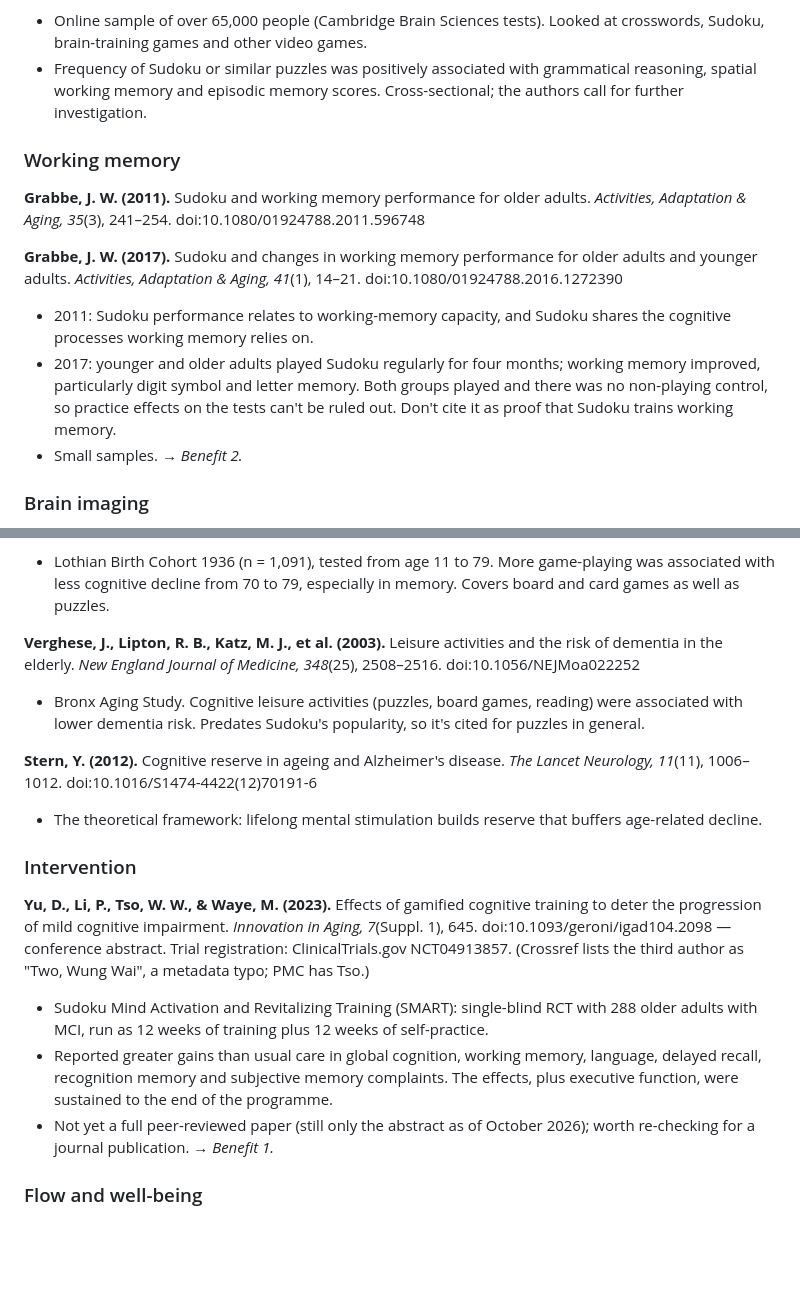
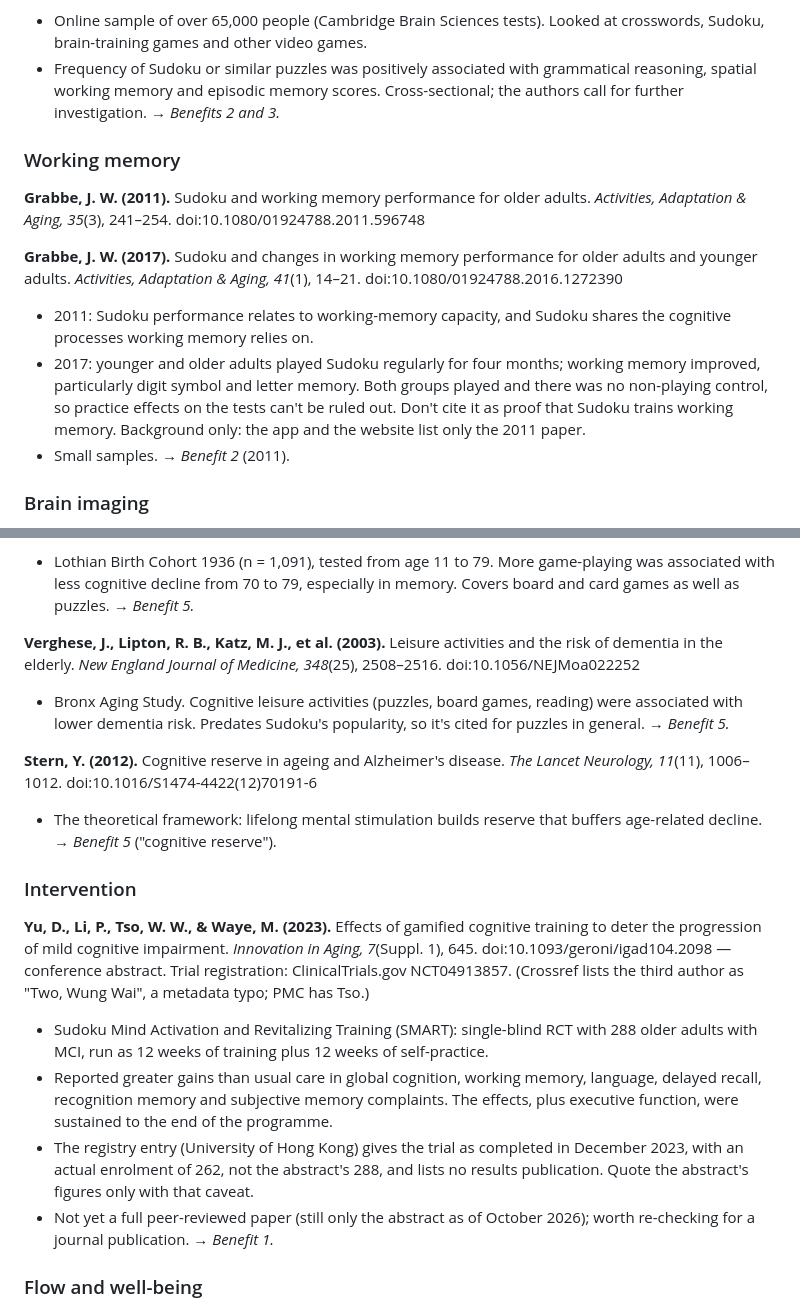
Before and after one commit to pjbelo/sudoku_sagax, a Markdown page: docs/research.md, 2 parts joined by grey strips. Rendered like a GitHub page; blank space fills up the shorter version.

Commit message:
docs: refine research notes and add todo for benefit 6 wording
- research.md: note SMART trial registry data (completed Dec 2023,
  262 enrolled vs 288 in abstract, no results paper yet)
- research.md: mark Grabbe 2017 as background only (app/site cite 2011)
- research.md: add benefit mappings for Ferreira, Altschul, Verghese, Stern
- todo.md: track unsupported "reduced stress" claim in benefit 6

```diff
--- a/docs/research.md
+++ b/docs/research.md
@@ -55,7 +55,8 @@ Geriatric Psychiatry, 30*(4), 422–430. doi:10.1002/gps.4155
   at crosswords, Sudoku, brain-training games and other video games.
 - Frequency of Sudoku or similar puzzles was positively associated with
   grammatical reasoning, spatial working memory and episodic memory scores.
-  Cross-sectional; the authors call for further investigation.
+  Cross-sectional; the authors call for further investigation. → *Benefits 2
+  and 3.*
 
 ### Working memory
 
@@ -72,8 +73,9 @@ doi:10.1080/01924788.2016.1272390
   working memory improved, particularly digit symbol and letter memory. Both
   groups played and there was no non-playing control, so practice effects on
   the tests can't be ruled out. Don't cite it as proof that Sudoku trains
-  working memory.
-- Small samples. → *Benefit 2.*
+  working memory. Background only: the app and the website list only the 2011
+  paper.
+- Small samples. → *Benefit 2* (2011).
 
 ### Brain imaging
 
@@ -106,18 +108,19 @@ doi:10.1093/geronb/gbz149
 - Lothian Birth Cohort 1936 (n = 1,091), tested from age 11 to 79. More
   game-playing was associated with less cognitive decline from 70 to 79,
   especially in memory. Covers board and card games as well as puzzles.
+  → *Benefit 5.*
 
 **Verghese, J., Lipton, R. B., Katz, M. J., et al. (2003).** Leisure activities
 and the risk of dementia in the elderly. *New England Journal of Medicine,
 348*(25), 2508–2516. doi:10.1056/NEJMoa022252
 - Bronx Aging Study. Cognitive leisure activities (puzzles, board games,
   reading) were associated with lower dementia risk. Predates Sudoku's
-  popularity, so it's cited for puzzles in general.
+  popularity, so it's cited for puzzles in general. → *Benefit 5.*
 
 **Stern, Y. (2012).** Cognitive reserve in ageing and Alzheimer's disease.
 *The Lancet Neurology, 11*(11), 1006–1012. doi:10.1016/S1474-4422(12)70191-6
 - The theoretical framework: lifelong mental stimulation builds reserve that
-  buffers age-related decline.
+  buffers age-related decline. → *Benefit 5* ("cognitive reserve").
 
 ### Intervention
 
@@ -133,6 +136,10 @@ the third author as "Two, Wung Wai", a metadata typo; PMC has Tso.)
   language, delayed recall, recognition memory and subjective memory
   complaints. The effects, plus executive function, were sustained to the end
   of the programme.
+- The registry entry (University of Hong Kong) gives the trial as completed in
+  December 2023, with an actual enrolment of 262, not the abstract's 288, and
+  lists no results publication. Quote the abstract's figures only with that
+  caveat.
 - Not yet a full peer-reviewed paper (still only the abstract as of October
   2026); worth re-checking for a journal publication. → *Benefit 1.*
 
```
Also changed, not shown: docs/todo.md (added, +11 -0 lines).
